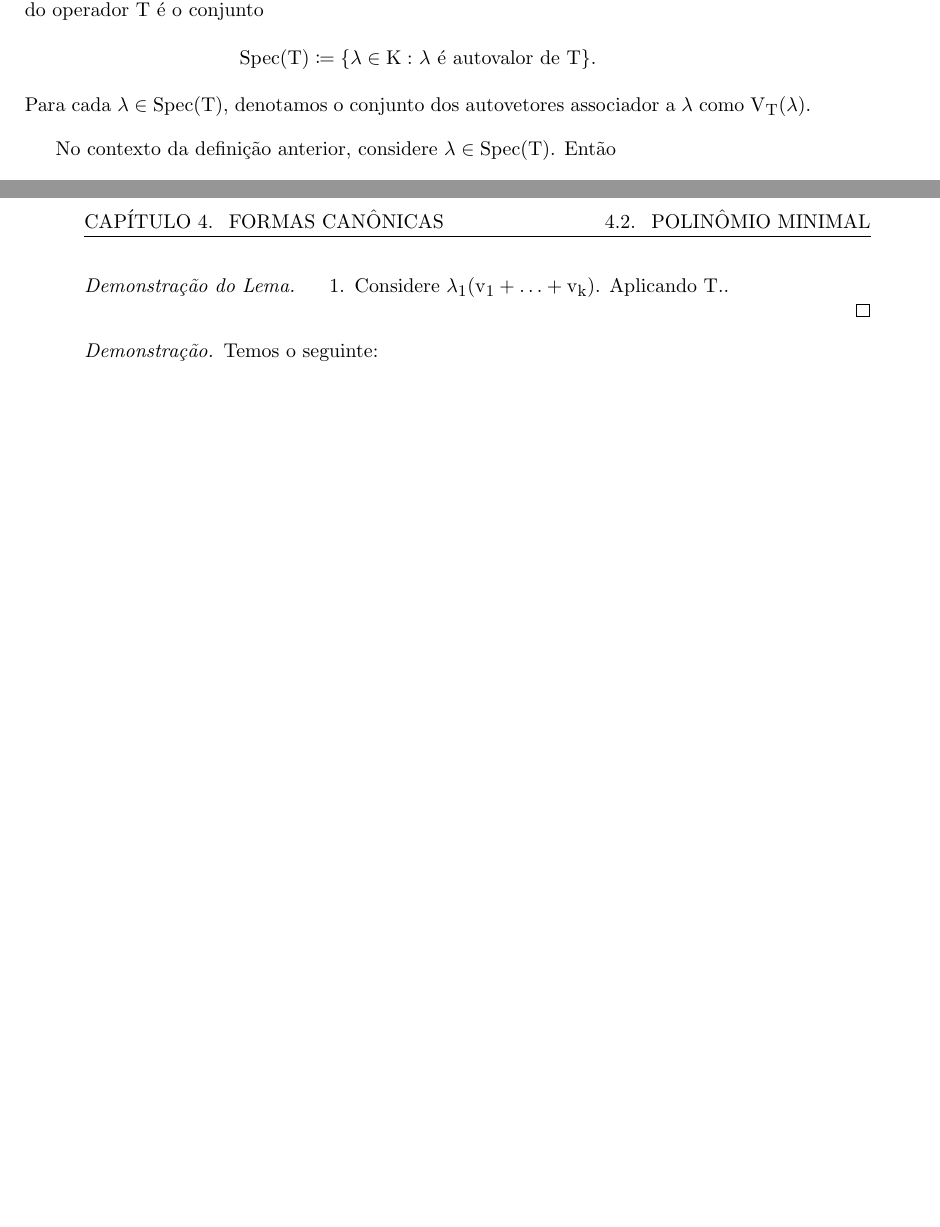
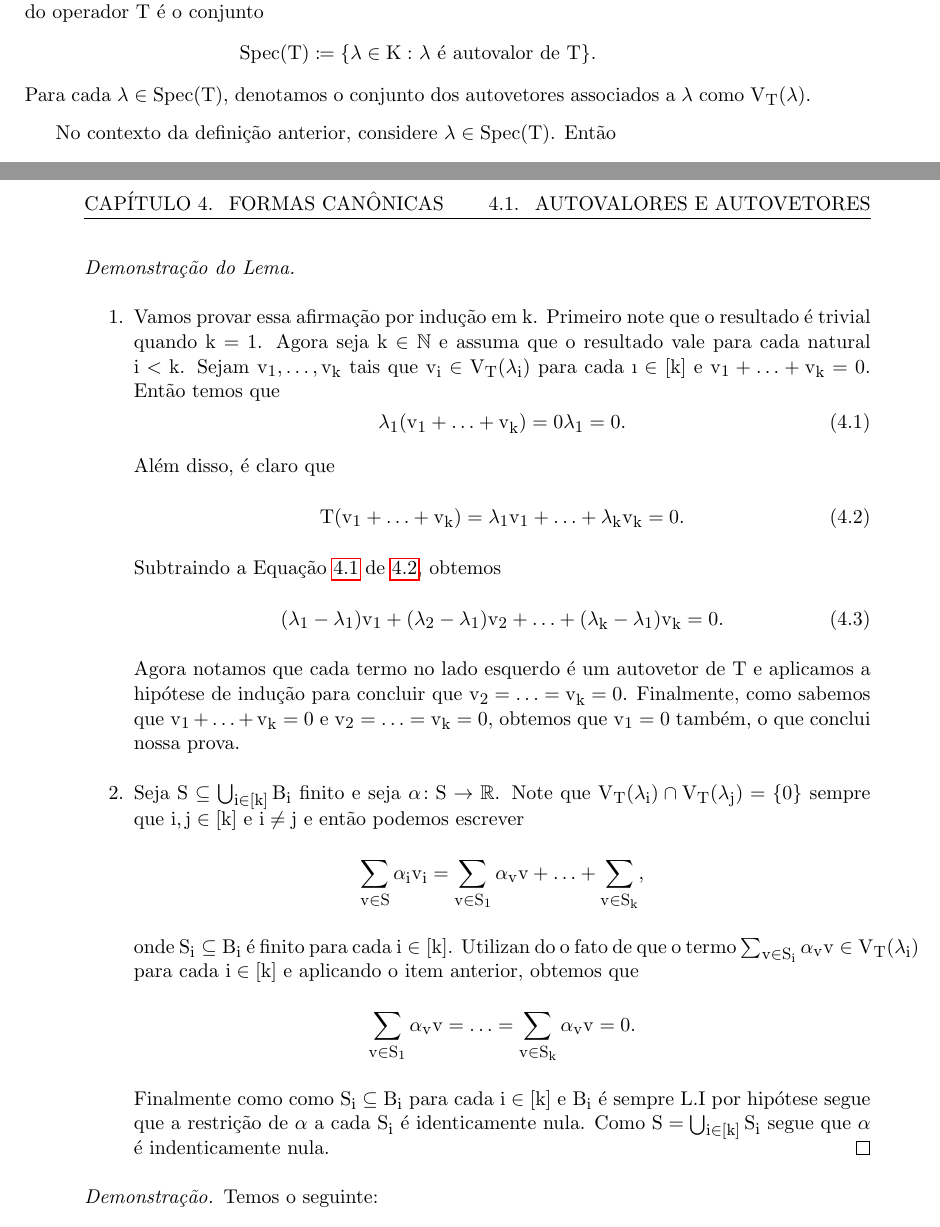
Before and after one commit to aserranoni/algebra-linear, a LaTeX book (main.tex): two parts of pages 25 and 28 of 31, joined at a grey line, cut so that both start at the same text, the shorter picture padded with empty space. Compiled offline with pdfLaTeX.

Commit message:
+Lema do final da aula de 20-08

```diff
--- a/main.tex
+++ b/main.tex
@@ -943,7 +943,7 @@ Seja \(V=\mathbb{C}^1(\mathbb{R})\) e considere o operador linear \(T\in\mathcal
 \begin{definicao}
 Seja \(V\) um espaço vetorial sobre um corpo \(K\) e seja \(T\in\mathcal{L}(V)\). O \emph{spectrum} do operador \(T\) é o conjunto
 \[\text{Spec}(T)\coloneqq\{\lambda\in K\,\colon \lambda \text{ é autovalor de } T\}.\]
-Para cada \(\lambda\in\text{Spec}(T)\), denotamos o conjunto dos autovetores associador a \(\lambda\) como \(V_T(\lambda)\).
+Para cada \(\lambda\in\text{Spec}(T)\), denotamos o conjunto dos autovetores associados a \(\lambda\) como \(V_T(\lambda)\).
 \end{definicao}
  No contexto da definição anterior, considere
  \(\lambda\in\text{Spec}(T)\). Então
@@ -1028,10 +1028,42 @@ Seja \(\{\lambda_i\}_{i\in [k]}\subseteq\text{Spec}(T).\)
     \item Se \(B_i\subseteq V_T(\lambda_i)\) é L.I para cada \(i\in [k]\), então \(\bigcup_{i\in [k]}B_i\) é L.I.
 \end{enumerate}
 \end{lema}
-\begin{proof}[Demonstração do Lema]
+\begin{proof}[Demonstração do Lema]\hfill
 \begin{enumerate}
-    \item Considere \(\lambda_1(v_1+\ldots+v_k)\). Aplicando \(T\)..
-\end{enumerate}
+\item Vamos provar essa afirmação por indução em \(k\). Primeiro note que o
+      resultado é trivial quando \(k=1\). Agora seja \(k\in\mathbb{N}\) e
+      assuma  que o resultado vale para cada natural \(i < k\). Sejam
+      \(v_1,\ldots,v_k\) tais que \(v_i\in V_T(\lambda_i)\) para cada \(\i\in
+      [k]\) e \(v_1+\ldots + v_k=0\). Então temos que
+      \begin{equation}\label{primeira}
+      \lambda_1(v_1+\ldots+v_k)=0\lambda_1=0.
+    \end{equation}
+    Além disso, é claro que
+      \begin{equation}\label{segunda}
+      T(v_1+\ldots +v_k)=\lambda_1v_1+\ldots +\lambda_kv_k=0.
+      \end{equation}
+      Subtraindo a Equação \ref{primeira} de \ref{segunda}, obtemos
+      \begin{equation}\label{terceira}
+       (\lambda_1-\lambda_1)v_1+(\lambda_2-\lambda_1)v_2+\ldots +(\lambda_k-\lambda_1)v_k=0.
+     \end{equation}
+     Agora notamos que cada termo no lado esquerdo é um autovetor de \(T\)     e
+     aplicamos a hipótese de indução para concluir que \(v_2=\ldots =v_k=0
+     \). Finalmente, como sabemos que \(v_1+\ldots +v_k=0\) e \(v_2=\ldots =
+     v_k=0\), obtemos que \(v_1=0\) também, o que conclui nossa prova.
+     \item Seja \(S\subseteq\bigcup_{i\in [k]}B_i\) finito e seja \(\alpha\colon S\to\mathbb{R}\). Note que
+       \(V_T(\lambda_i)\cap V_T(\lambda_j)=\{0\}\) sempre que \(i,j\in [k]\) e
+       \(i\not=j\) e então podemos escrever
+       \[\sum_{v\in S}\alpha_iv_i=\sum_{v\in S_1}\alpha_v v+\ldots+\sum_{v\in
+           S_k},\]
+       onde \(S_i\subseteq B_i\) é finito para cada \(i\in [k]\). Utilizan
+       do o fato de que o termo \mbox{\(\sum_{v\in S_i}\alpha_v v\in V_T(\lambda_i)\)}
+       para cada \(i\in [k]\) e aplicando o item anterior, obtemos que
+       \[\sum_{v\in S_1}\alpha_vv=\ldots=\sum_{v\in S_k}\alpha_vv=0.\]
+       Finalmente como como \(S_i\subseteq B_i\) para cada \(i\in [k]\) e
+       \(B_i\) é sempre L.I por hipótese segue que a restrição de \(\alpha\) a
+       cada \(S_i\) é identicamente nula. Como \(S=\bigcup_{i\in [k]}S_i\) segue
+       que \(\alpha\) é indenticamente nula.\qedhere
+    \end{enumerate}
 \end{proof}
 
 \begin{proof}
```
Also changed, not shown: main.tex (2 more changed lines).
